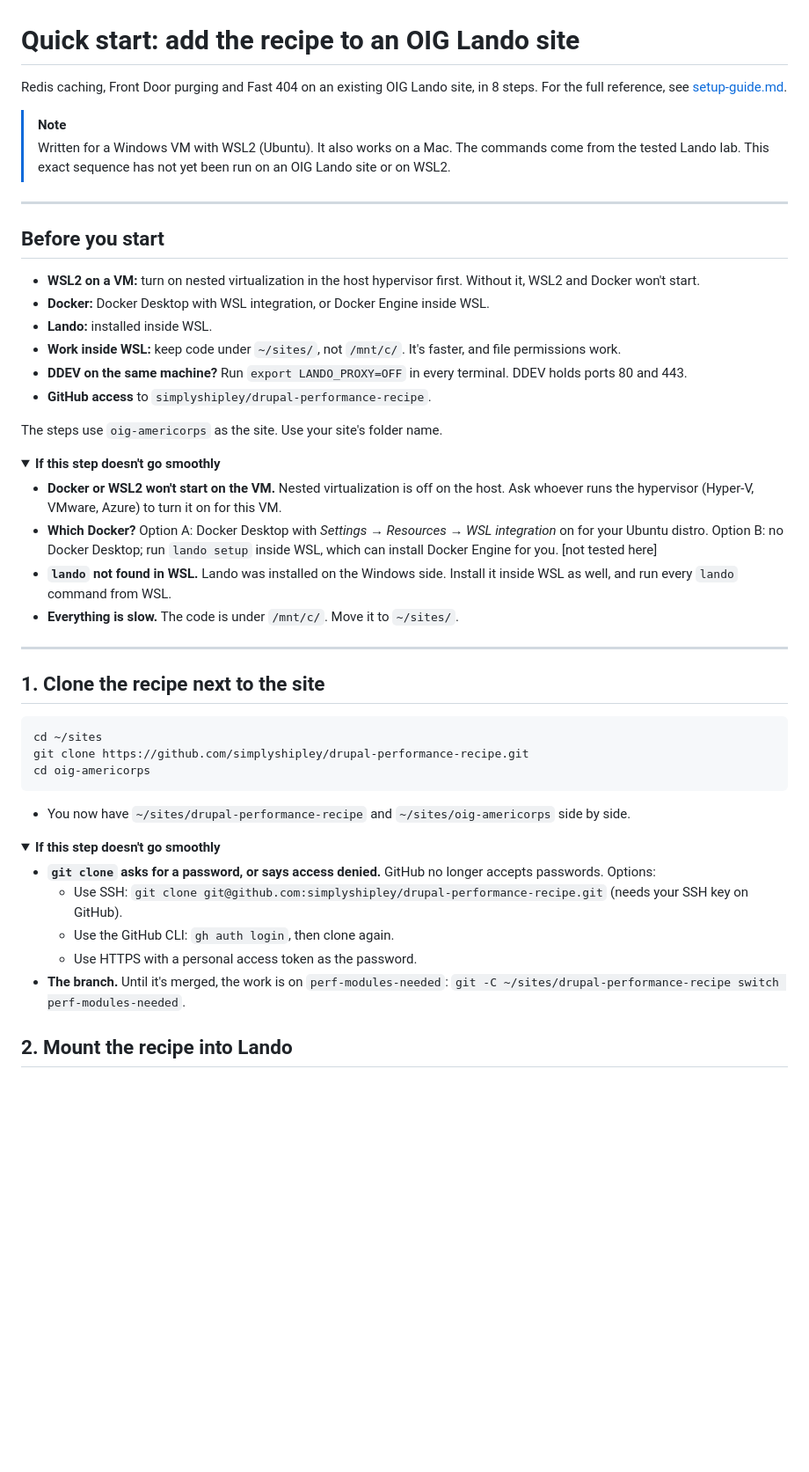
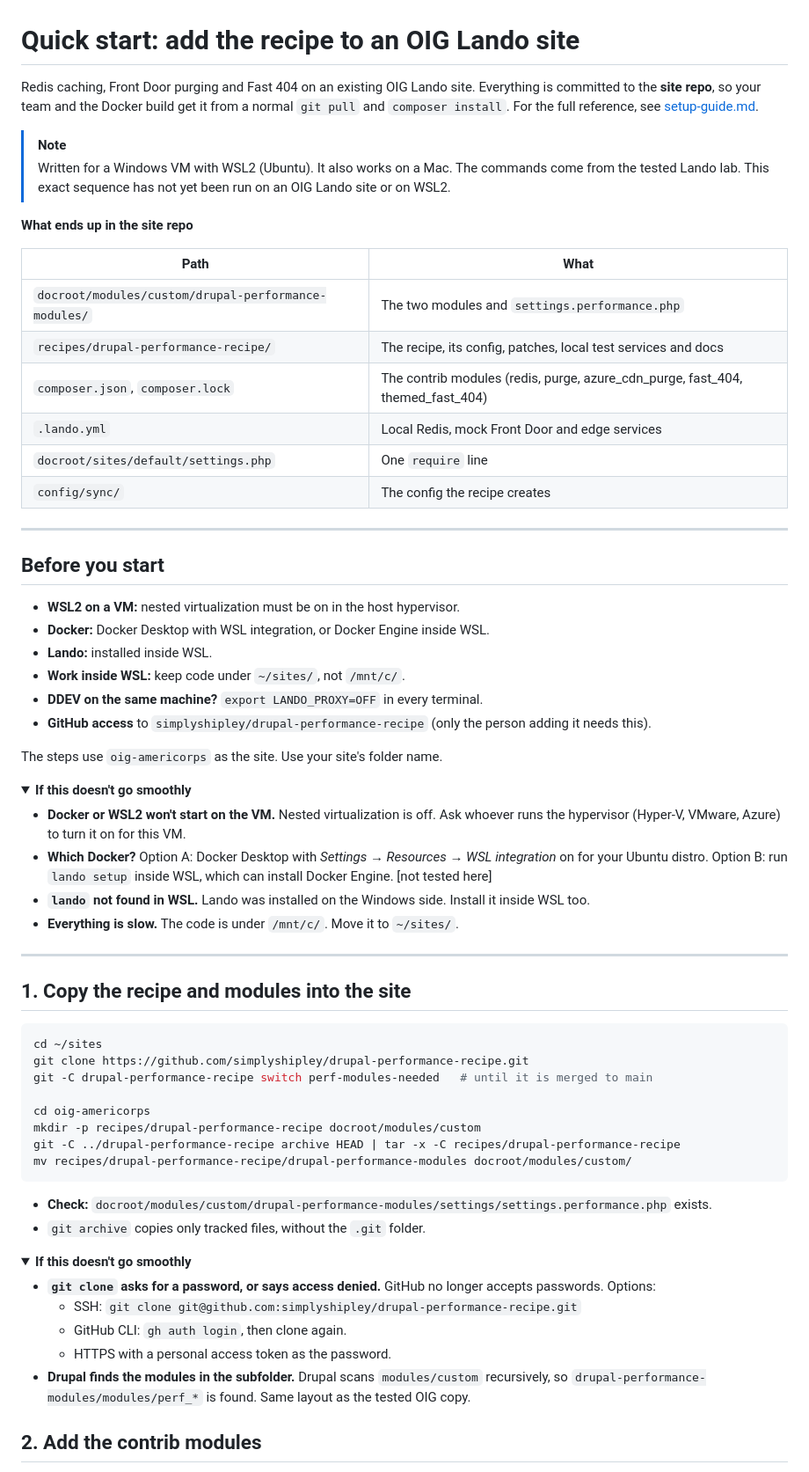
Before and after one commit to simplyshipley/drupal-performance-recipe, a Markdown page: docs/quickstart-lando.md, the part around one of its changes. Shown at 88% size. Rendered like a GitHub page; folded sections open; blank space fills up the shorter version.

````diff
--- a/docs/quickstart-lando.md
+++ b/docs/quickstart-lando.md
@@ -1,57 +1,76 @@
 # Quick start: add the recipe to an OIG Lando site
 
-Redis caching, Front Door purging and Fast 404 on an existing OIG Lando site, in 8 steps.
-For the full reference, see [setup-guide.md](setup-guide.md).
+Redis caching, Front Door purging and Fast 404 on an existing OIG Lando site.
+Everything is committed to the **site repo**, so your team and the Docker build get it from a normal
+`git pull` and `composer install`. For the full reference, see [setup-guide.md](setup-guide.md).
 
 > [!NOTE]
 > Written for a Windows VM with WSL2 (Ubuntu). It also works on a Mac.
-> The commands come from the tested Lando lab. This exact sequence has not yet been run on an OIG Lando site or on WSL2.
+> The commands come from the tested Lando lab. This exact sequence has not yet been run on an OIG
+> Lando site or on WSL2.
+
+**What ends up in the site repo**
+
+| Path | What |
+|---|---|
+| `docroot/modules/custom/drupal-performance-modules/` | The two modules and `settings.performance.php` |
+| `recipes/drupal-performance-recipe/` | The recipe, its config, patches, local test services and docs |
+| `composer.json`, `composer.lock` | The contrib modules (redis, purge, azure_cdn_purge, fast_404, themed_fast_404) |
+| `.lando.yml` | Local Redis, mock Front Door and edge services |
+| `docroot/sites/default/settings.php` | One `require` line |
+| `config/sync/` | The config the recipe creates |
 
 ---
 
 ## Before you start
 
-- **WSL2 on a VM:** turn on nested virtualization in the host hypervisor first. Without it, WSL2 and Docker won't start.
+- **WSL2 on a VM:** nested virtualization must be on in the host hypervisor.
 - **Docker:** Docker Desktop with WSL integration, or Docker Engine inside WSL.
 - **Lando:** installed inside WSL.
-- **Work inside WSL:** keep code under `~/sites/`, not `/mnt/c/`. It's faster, and file permissions work.
-- **DDEV on the same machine?** Run `export LANDO_PROXY=OFF` in every terminal. DDEV holds ports 80 and 443.
-- **GitHub access** to `simplyshipley/drupal-performance-recipe`.
+- **Work inside WSL:** keep code under `~/sites/`, not `/mnt/c/`.
+- **DDEV on the same machine?** `export LANDO_PROXY=OFF` in every terminal.
+- **GitHub access** to `simplyshipley/drupal-performance-recipe` (only the person adding it needs this).
 
 The steps use `oig-americorps` as the site. Use your site's folder name.
 
 <details>
-<summary><b>If this step doesn't go smoothly</b></summary>
+<summary><b>If this doesn't go smoothly</b></summary>
 
-- **Docker or WSL2 won't start on the VM.** Nested virtualization is off on the host. Ask whoever runs the hypervisor (Hyper-V, VMware, Azure) to turn it on for this VM.
-- **Which Docker?** Option A: Docker Desktop with *Settings → Resources → WSL integration* on for your Ubuntu distro. Option B: no Docker Desktop; run `lando setup` inside WSL, which can install Docker Engine for you. [not tested here]
-- **`lando` not found in WSL.** Lando was installed on the Windows side. Install it inside WSL as well, and run every `lando` command from WSL.
+- **Docker or WSL2 won't start on the VM.** Nested virtualization is off. Ask whoever runs the hypervisor (Hyper-V, VMware, Azure) to turn it on for this VM.
+- **Which Docker?** Option A: Docker Desktop with *Settings → Resources → WSL integration* on for your Ubuntu distro. Option B: run `lando setup` inside WSL, which can install Docker Engine. [not tested here]
+- **`lando` not found in WSL.** Lando was installed on the Windows side. Install it inside WSL too.
 - **Everything is slow.** The code is under `/mnt/c/`. Move it to `~/sites/`.
 
 </details>
 
 ---
 
-## 1. Clone the recipe next to the site
+## 1. Copy the recipe and modules into the site
 
 ```bash
 cd ~/sites
 git clone https://github.com/simplyshipley/drupal-performance-recipe.git
+git -C drupal-performance-recipe switch perf-modules-needed   # until it is merged to main
+
 cd oig-americorps
+mkdir -p recipes/drupal-performance-recipe docroot/modules/custom
+git -C ../drupal-performance-recipe archive HEAD | tar -x -C recipes/drupal-performance-recipe
+mv recipes/drupal-performance-recipe/drupal-performance-modules docroot/modules/custom/
 ```
 
-- You now have `~/sites/drupal-performance-recipe` and `~/sites/oig-americorps` side by side.
+- **Check:** `docroot/modules/custom/drupal-performance-modules/settings/settings.performance.php` exists.
+- `git archive` copies only tracked files, without the `.git` folder.
 
 <details>
-<summary><b>If this step doesn't go smoothly</b></summary>
+<summary><b>If this doesn't go smoothly</b></summary>
 
 - **`git clone` asks for a password, or says access denied.** GitHub no longer accepts passwords. Options:
-  - Use SSH: `git clone git@github.com:simplyshipley/drupal-performance-recipe.git` (needs your SSH key on GitHub).
-  - Use the GitHub CLI: `gh auth login`, then clone again.
-  - Use HTTPS with a personal access token as the password.
-- **The branch.** Until it's merged, the work is on `perf-modules-needed`: `git -C ~/sites/drupal-performance-recipe switch perf-modules-needed`.
+  - SSH: `git clone git@github.com:simplyshipley/drupal-performance-recipe.git`
+  - GitHub CLI: `gh auth login`, then clone again.
+  - HTTPS with a personal access token as the password.
+- **Drupal finds the modules in the subfolder.** Drupal scans `modules/custom` recursively, so `drupal-performance-modules/modules/perf_*` is found. Same layout as the tested OIG copy.
 
 </details>
 
-## 2. Mount the recipe into Lando
+## 2. Add the contrib modules
 
````
Also changed, not shown: other parts of docs/quickstart-lando.md (+124 -104 lines), docs/install.md (+4 -0 lines).
